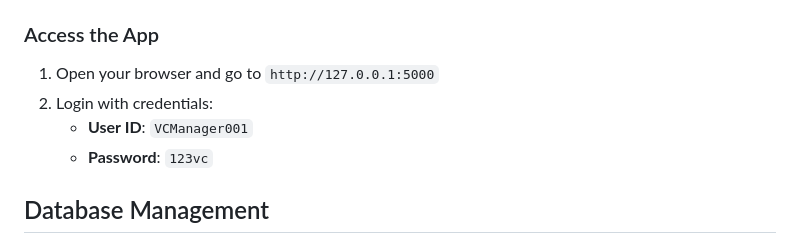
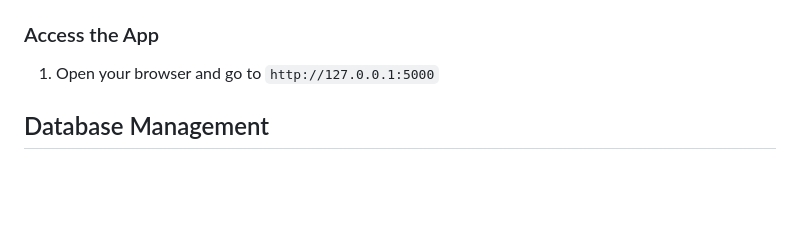
Before and after one commit to TanishaMaheshwari/VC-Manager, a Markdown page: README.md, the part around the change. Rendered like a GitHub page; blank space fills up the shorter version.

```diff
--- a/README.md
+++ b/README.md
@@ -78,9 +78,6 @@ The application will be available at:
 ### Access the App
 
 1. Open your browser and go to `http://127.0.0.1:5000`
-2. Login with credentials:
-   - **User ID**: `VCManager001`
-   - **Password**: `123vc`
 
 ## Database Management
 
```
